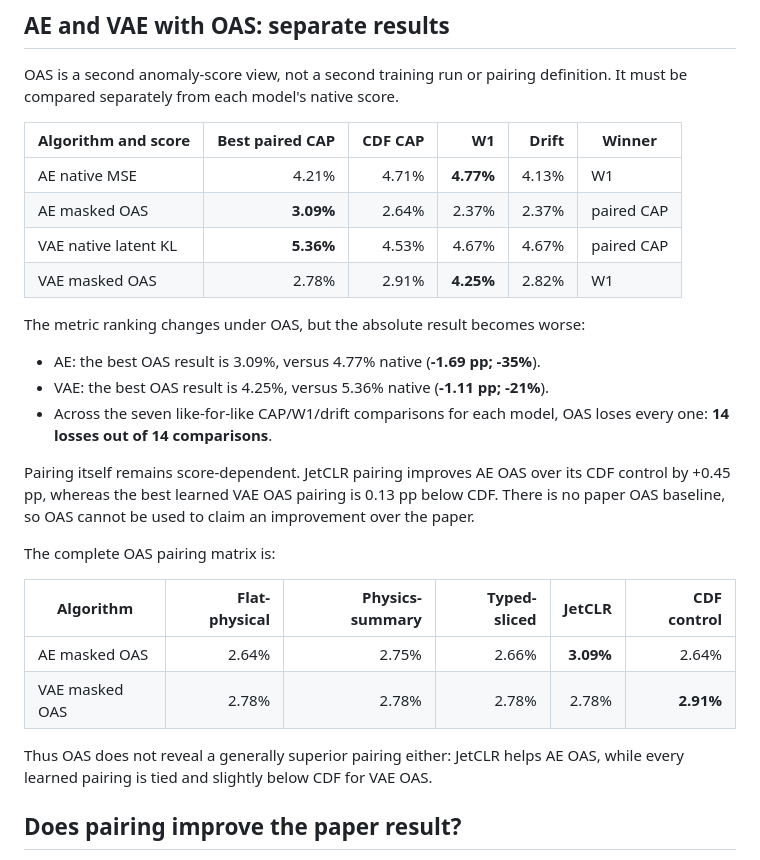
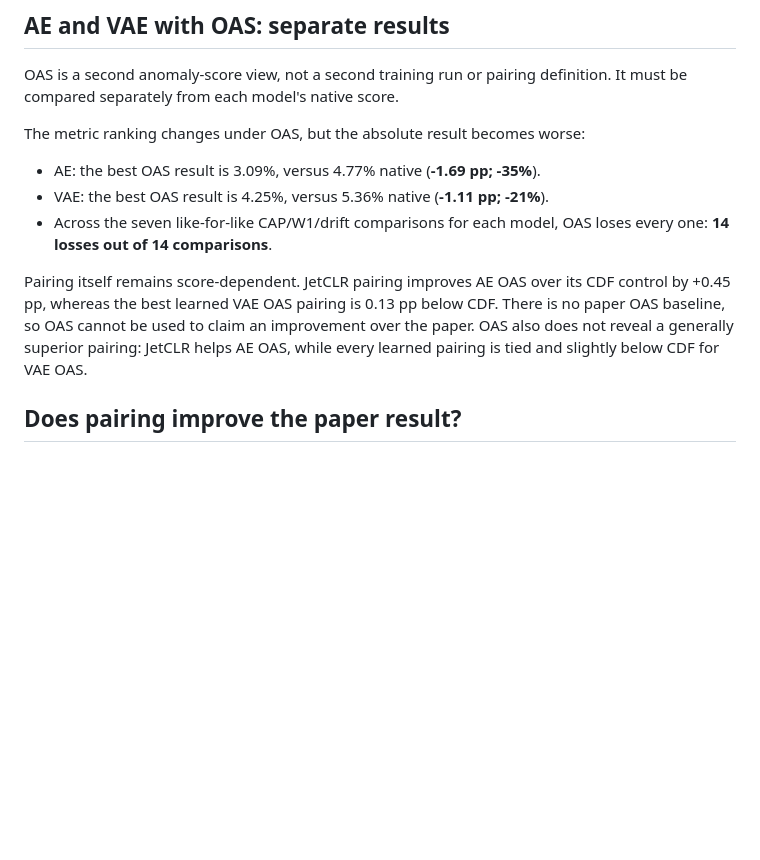
Before and after one commit to bb511/ADatL1, a Markdown page: REPORT.md, the part around one of its changes. Rendered like a GitHub page; blank space fills up the shorter version.

```diff
--- a/REPORT.md
+++ b/REPORT.md
@@ -98,13 +89,6 @@ They are the unpaired metric baselines against which paired CAP is compared.
 OAS is a second anomaly-score view, not a second training run or pairing definition.
 It must be compared separately from each model's native score.
 
-| Algorithm and score | Best paired CAP | CDF CAP | W1 | Drift | Winner |
-|---|---:|---:|---:|---:|---|
-| AE native MSE | 4.21% | 4.71% | **4.77%** | 4.13% | W1 |
-| AE masked OAS | **3.09%** | 2.64% | 2.37% | 2.37% | paired CAP |
-| VAE native latent KL | **5.36%** | 4.53% | 4.67% | 4.67% | paired CAP |
-| VAE masked OAS | 2.78% | 2.91% | **4.25%** | 2.82% | W1 |
-
 The metric ranking changes under OAS, but the absolute result becomes worse:
 
 - AE: the best OAS result is 3.09%, versus 4.77% native (**-1.69 pp; -35%**).
@@ -115,16 +99,7 @@ The metric ranking changes under OAS, but the absolute result becomes worse:
 Pairing itself remains score-dependent. JetCLR pairing improves AE OAS over its CDF
 control by +0.45 pp, whereas the best learned VAE OAS pairing is 0.13 pp below CDF.
 There is no paper OAS baseline, so OAS cannot be used to claim an improvement over the
-paper.
-
-The complete OAS pairing matrix is:
-
-| Algorithm | Flat-physical | Physics-summary | Typed-sliced | JetCLR | CDF control |
-|---|---:|---:|---:|---:|---:|
-| AE masked OAS | 2.64% | 2.75% | 2.66% | **3.09%** | 2.64% |
-| VAE masked OAS | 2.78% | 2.78% | 2.78% | 2.78% | **2.91%** |
-
-Thus OAS does not reveal a generally superior pairing either: JetCLR helps AE OAS,
+paper. OAS also does not reveal a generally superior pairing: JetCLR helps AE OAS,
 while every learned pairing is tied and slightly below CDF for VAE OAS.
 
 ## Does pairing improve the paper result?
```
Also changed, not shown: other parts of REPORT.md (+14 -23 lines).
